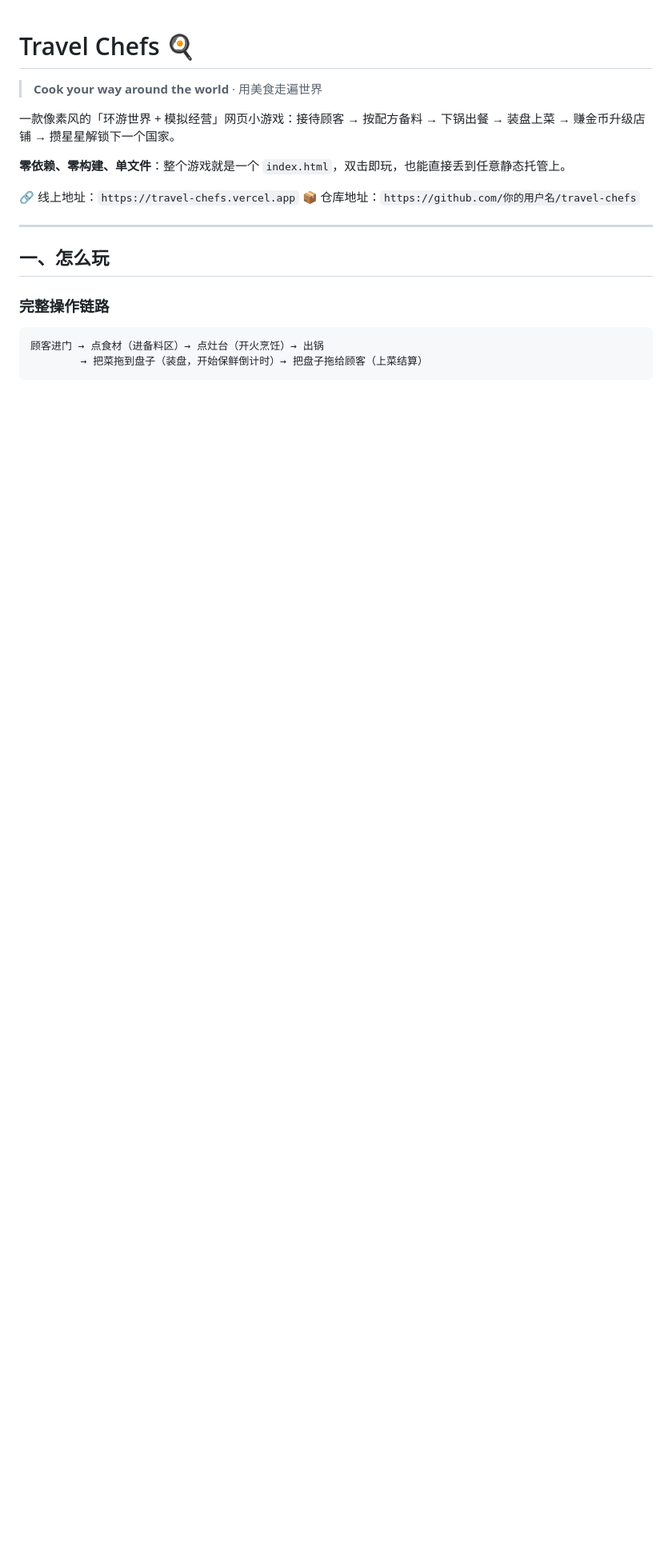
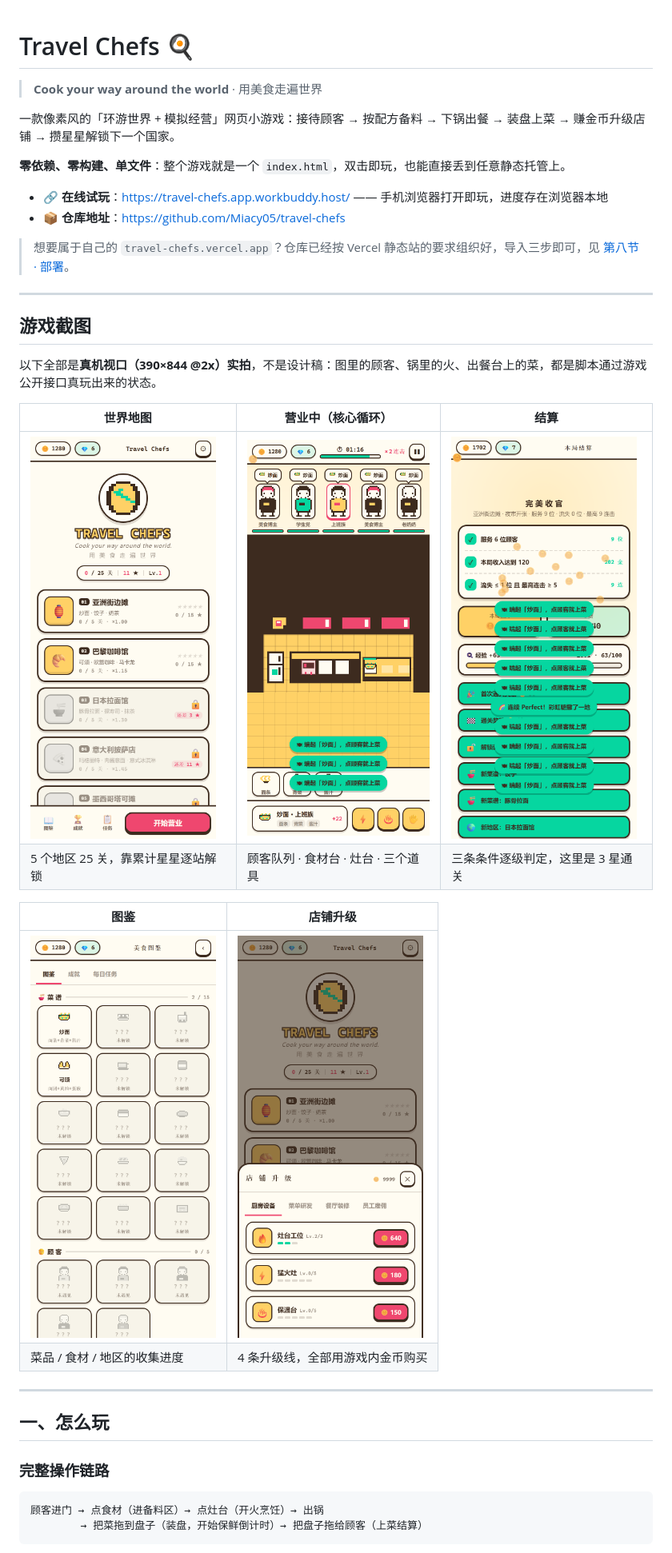
Before and after one commit to Miacy05/travel-chefs, a Markdown page: README.md, the part around one of its changes. Shown at 80% size. Rendered like a GitHub page; pictures changed too: docs/codex.png (added), docs/cook.png (added), docs/map.png (added); blank space fills up the shorter version.

```diff
--- a/README.md
+++ b/README.md
@@ -6,8 +6,26 @@
 
 **零依赖、零构建、单文件**：整个游戏就是一个 `index.html`，双击即玩，也能直接丢到任意静态托管上。
 
-🔗 线上地址：`https://travel-chefs.vercel.app`
-📦 仓库地址：`https://github.com/你的用户名/travel-chefs`
+- 🔗 **在线试玩**：<https://travel-chefs.app.workbuddy.host/> —— 手机浏览器打开即玩，进度存在浏览器本地
+- 📦 **仓库地址**：<https://github.com/Miacy05/travel-chefs>
+
+> 想要属于自己的 `travel-chefs.vercel.app`？仓库已经按 Vercel 静态站的要求组织好，导入三步即可，见 [第八节 · 部署](#八部署)。
+
+---
+
+## 游戏截图
+
+以下全部是**真机视口（390×844 @2x）实拍**，不是设计稿：图里的顾客、锅里的火、出餐台上的菜，都是脚本通过游戏公开接口真玩出来的状态。
+
+| 世界地图 | 营业中（核心循环） | 结算 |
+| --- | --- | --- |
+| <img src="docs/map.png" width="232" alt="世界地图"> | <img src="docs/cook.png" width="232" alt="经营页"> | <img src="docs/result.png" width="232" alt="结算页"> |
+| 5 个地区 25 关，靠累计星星逐站解锁 | 顾客队列 · 食材台 · 灶台 · 三个道具 | 三条条件逐级判定，这里是 3 星通关 |
+
+| 图鉴 | 店铺升级 |
+| --- | --- |
+| <img src="docs/codex.png" width="232" alt="图鉴"> | <img src="docs/upgrade.png" width="232" alt="升级"> |
+| 菜品 / 食材 / 地区的收集进度 | 4 条升级线，全部用游戏内金币购买 |
 
 ---
 
```
Also changed, not shown: other parts of README.md (+41 -13 lines), 2 other files.
